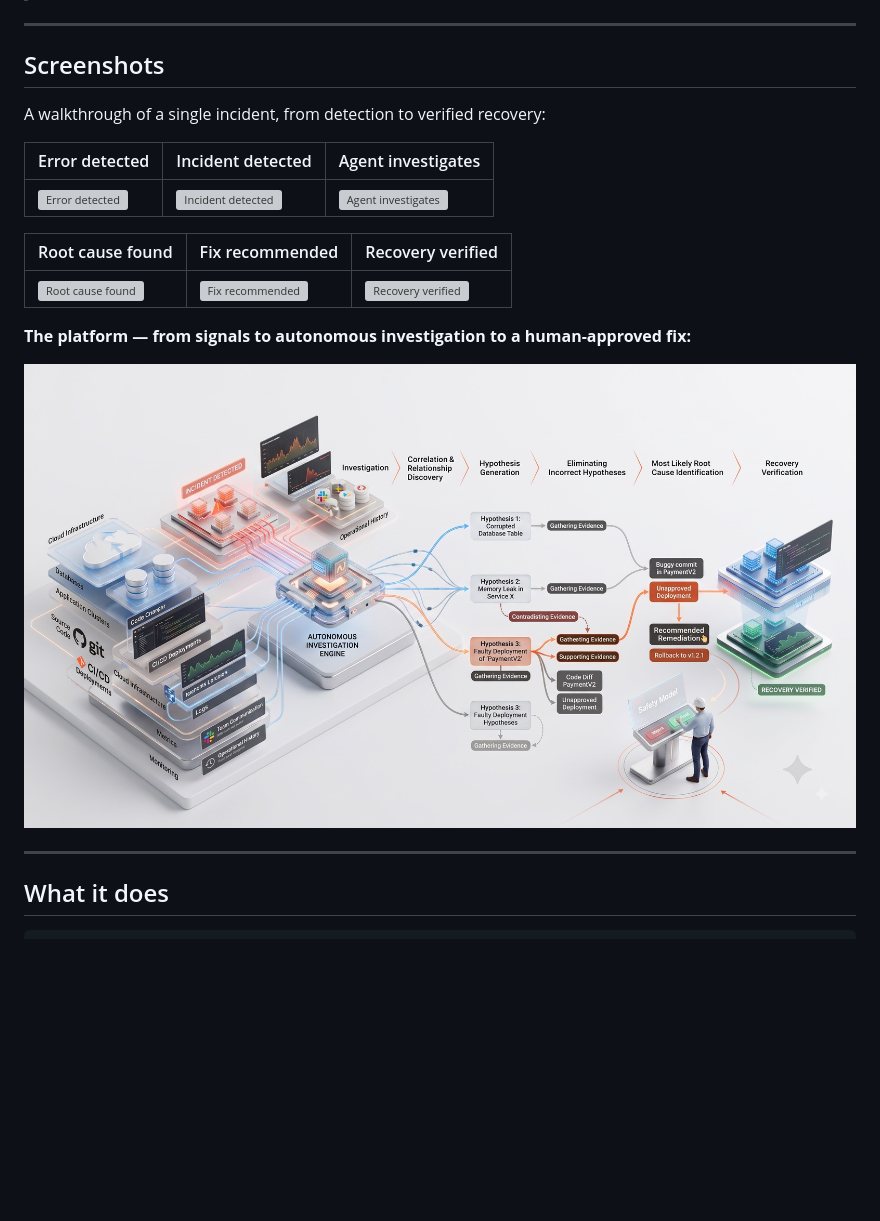
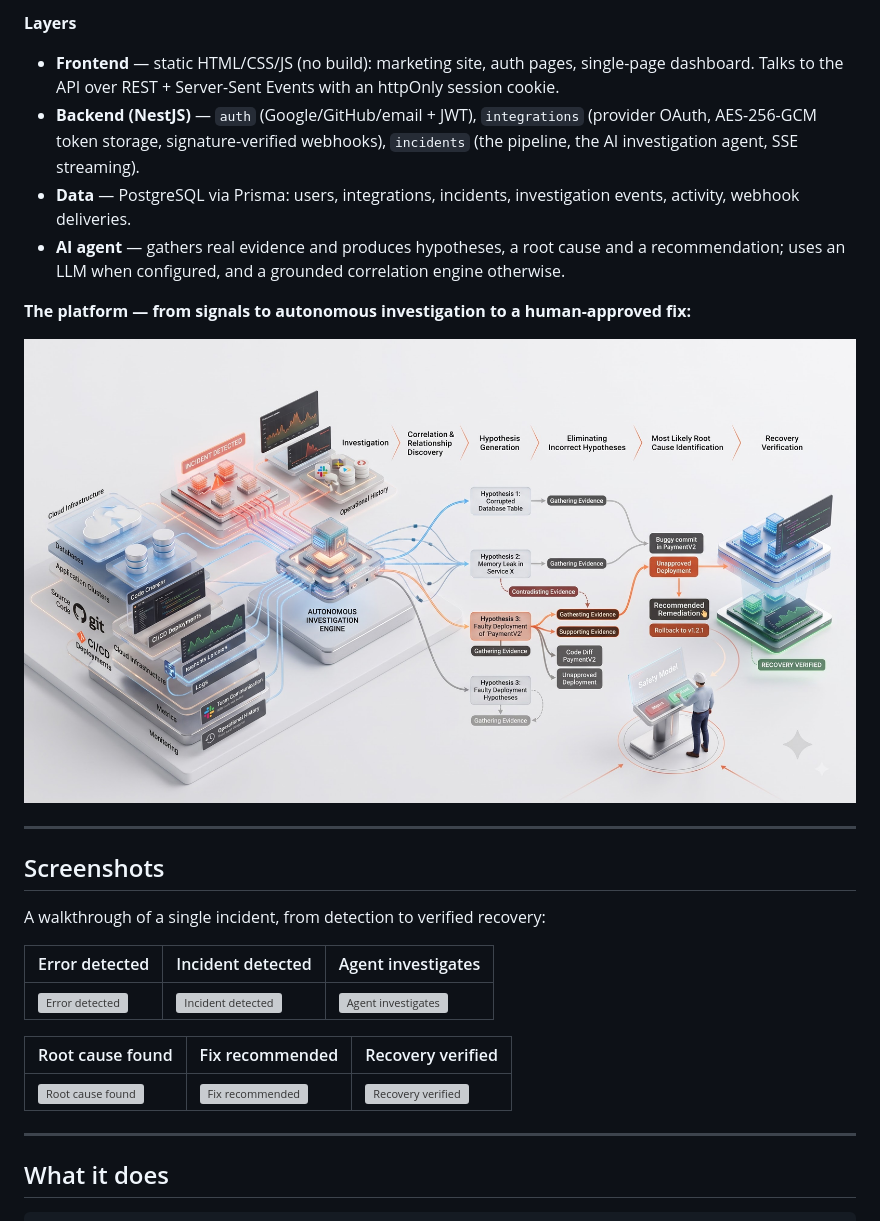
Before and after one commit to Manvi0408/Rootvector, a Markdown page: README.md, the part around one of its changes. Drawn GitHub-style; blank space fills up the shorter version; grey boxes are pictures that could not be loaded.

Commit message:
docs: add problem, solution and architecture (with diagram)

```diff
--- a/README.md
+++ b/README.md
@@ -6,3 +37,13 @@
+**Layers**
+
+- **Frontend** — static HTML/CSS/JS (no build): marketing site, auth pages, single-page dashboard. Talks to the API over REST + Server-Sent Events with an httpOnly session cookie.
+- **Backend (NestJS)** — `auth` (Google/GitHub/email + JWT), `integrations` (provider OAuth, AES-256-GCM token storage, signature-verified webhooks), `incidents` (the pipeline, the AI investigation agent, SSE streaming).
+- **Data** — PostgreSQL via Prisma: users, integrations, incidents, investigation events, activity, webhook deliveries.
+- **AI agent** — gathers real evidence and produces hypotheses, a root cause and a recommendation; uses an LLM when configured, and a grounded correlation engine otherwise.
+
+**The platform — from signals to autonomous investigation to a human-approved fix:**
+
+![Platform architecture](assets/platform-diagram.jpeg)
 
 ---
 
@@ -17,10 +58,6 @@ A walkthrough of a single incident, from detection to verified recovery:
 | Root cause found | Fix recommended | Recovery verified |
 |---|---|---|
 | ![Root cause found](assets/demo-4.png) | ![Fix recommended](assets/demo-5.png) | ![Recovery verified](assets/demo-6.png) |
-
-**The platform — from signals to autonomous investigation to a human-approved fix:**
-
-![Platform architecture](assets/platform-diagram.jpeg)
 
 ---
 
```
Also changed, not shown: other parts of README.md (+31 -0 lines).
